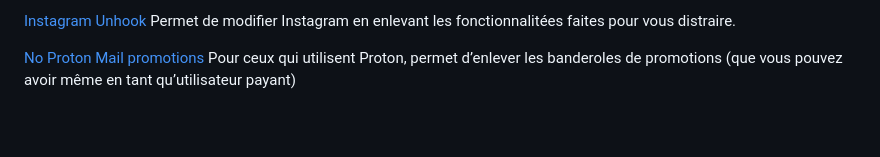
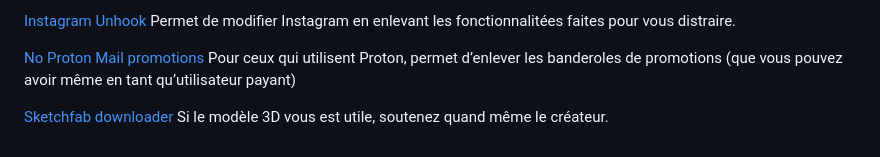
Before and after one commit to nonobourdio/nonX2io, a Markdown page: public/Ressources/Userscripts.md, the part around the change. GitHub-like rendering; blank space fills up the shorter version.

```diff
--- a/public/Ressources/Userscripts.md
+++ b/public/Ressources/Userscripts.md
@@ -43,3 +43,5 @@ Voici quelques scripts dont je me sers, et qui peuvent vous être utiles.
 [Instagram Unhook](https://greasyfork.org/en/scripts/551825-instagram-unhook) Permet de modifier Instagram en enlevant les fonctionnalitées faites pour vous distraire.
 
 [No Proton Mail promotions](https://greasyfork.org/en/scripts/499211-no-proton-mail-promotions) Pour ceux qui utilisent Proton, permet d’enlever les banderoles de promotions (que vous pouvez avoir même en tant qu’utilisateur payant)
+
+[Sketchfab downloader](https://greasyfork.org/en/scripts/492877-sketchfab) Si le modèle 3D vous est utile, soutenez quand même le créateur.
```
